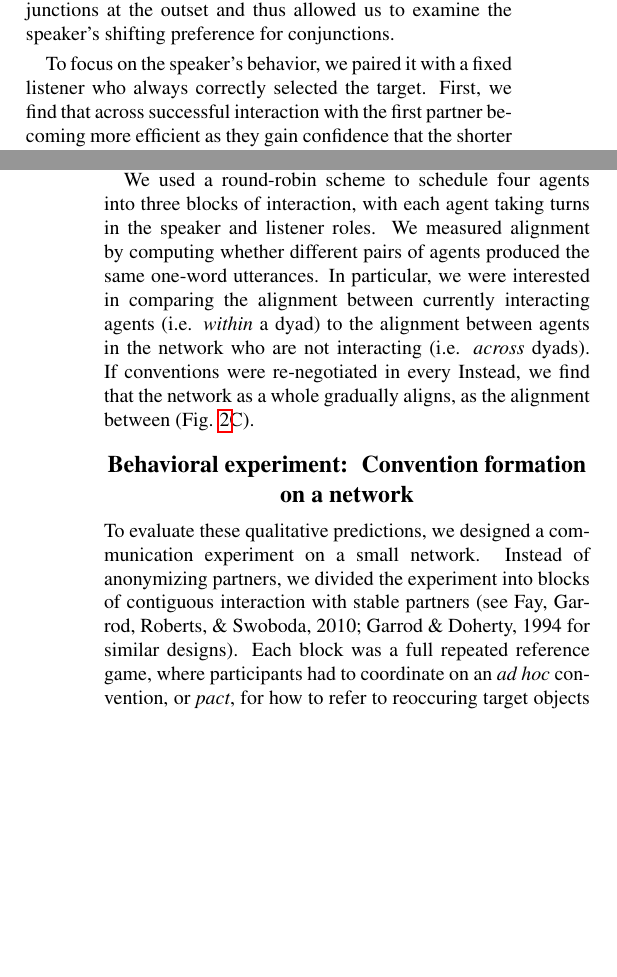
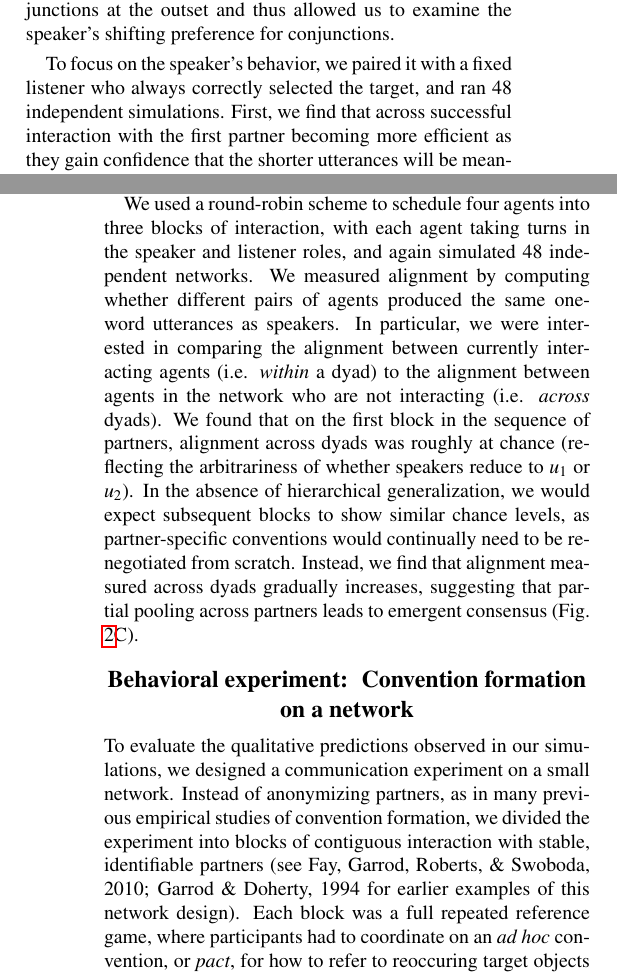
Before and after one commit to hawkrobe/conventions_model, a LaTeX paper (writing/cogsci2020/cogsci2020_conventions.tex): two parts of the columns of pages 3 and 4 of 6, joined at a grey line, cut so that both start at the same text, the shorter picture padded with empty space. Compiled offline with pdfLaTeX.

Commit message:
Reorganize methods section

```diff
--- a/writing/cogsci2020/cogsci2020_conventions.tex
+++ b/writing/cogsci2020/cogsci2020_conventions.tex
@@ -378,6 +378,7 @@ the speaker to prefer conjunctions at the outset and thus allowed us to
 examine the speaker's shifting preference for conjunctions.
 
 To focus on the speaker's behavior, we paired it with a fixed listener
-who always correctly selected the target. First, we find that across
-successful interaction with the first partner becoming more efficient as
-they gain confidence that the shorter utterances will be meaningful to
+who always correctly selected the target, and ran 48 independent
+simulations. First, we find that across successful interaction with the
+first partner becoming more efficient as they gain confidence that the
+shorter utterances will be meaningful to their partner (e.g.~the speaker
@@ -394,3 +394,4 @@ long utterance (Fig. \ref{fig:simulations}B).
+\ref{fig:simulations}B).
 
 \hypertarget{simulation-3-network-convergence}{%
 \subsubsection{Simulation 3: Network
@@ -411,25 +412,33 @@ the network as a whole manage to coordinate?
 
 We used a round-robin scheme to schedule four agents into three blocks
 of interaction, with each agent taking turns in the speaker and listener
-roles. We measured alignment by computing whether different pairs of
-agents produced the same one-word utterances. In particular, we were
-interested in comparing the alignment between currently interacting
-agents (i.e. \emph{within} a dyad) to the alignment between agents in
-the network who are not interacting (i.e. \emph{across} dyads). If
-conventions were re-negotiated in every Instead, we find that the
-network as a whole gradually aligns, as the alignment between (Fig.
-\ref{fig:simulations}C).
+roles, and again simulated 48 independent networks. We measured
+alignment by computing whether different pairs of agents produced the
+same one-word utterances as speakers. In particular, we were interested
+in comparing the alignment between currently interacting agents (i.e.
+\emph{within} a dyad) to the alignment between agents in the network who
+are not interacting (i.e. \emph{across} dyads). We found that on the
+first block in the sequence of partners, alignment across dyads was
+roughly at chance (reflecting the arbitrariness of whether speakers
+reduce to \(u_1\) or \(u_2\)). In the absence of hierarchical
+generalization, we would expect subsequent blocks to show similar chance
+levels, as partner-specific conventions would continually need to be
+re-negotiated from scratch. Instead, we find that alignment measured
+across dyads gradually increases, suggesting that partial pooling across
+partners leads to emergent consensus (Fig. \ref{fig:simulations}C).
 
 \hypertarget{behavioral-experiment-convention-formation-on-a-network}{%
 \section{Behavioral experiment: ~Convention formation on a
 network}\label{behavioral-experiment-convention-formation-on-a-network}}
 
-To evaluate these qualitative predictions, we designed a communication
-experiment on a small network. Instead of anonymizing partners, we
-divided the experiment into blocks of contiguous interaction with stable
-partners (see Fay, Garrod, Roberts, \& Swoboda, 2010; Garrod \& Doherty,
-1994 for similar designs). Each block was a full repeated reference
-game, where participants had to coordinate on an \emph{ad hoc}
+To evaluate the qualitative predictions observed in our simulations, we
+designed a communication experiment on a small network. Instead of
+anonymizing partners, as in many previous empirical studies of
+convention formation, we divided the experiment into blocks of
+contiguous interaction with stable, identifiable partners (see Fay,
+Garrod, Roberts, \& Swoboda, 2010; Garrod \& Doherty, 1994 for earlier
+examples of this network design). Each block was a full repeated
+reference game, where participants had to coordinate on an \emph{ad hoc}
 convention, or \emph{pact}, for how to refer to reoccuring target
 objects with their partner (Brennan \& Clark, 1996).
 
```
Also changed, not shown: writing/cogsci2020/cogsci2020_conventions.tex (19 more changed lines).
